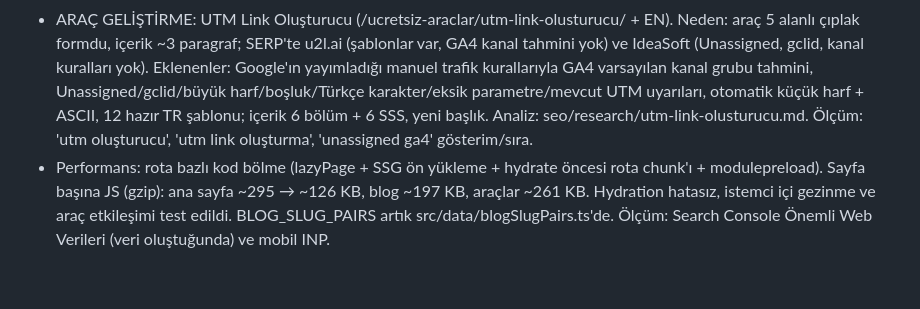
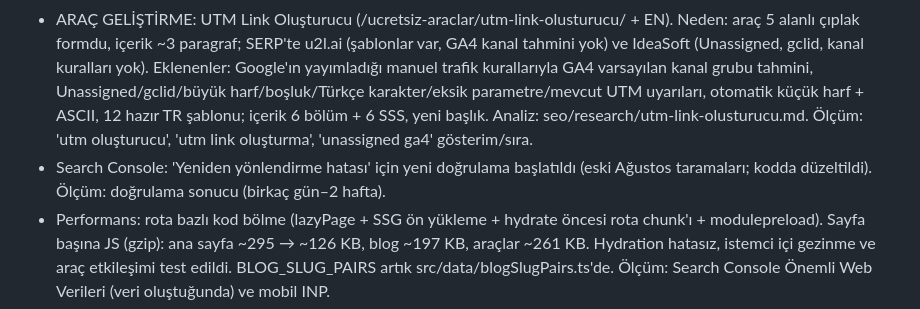
Before and after one commit to yusufbayrakk94-code/yusufbayrak.net, a Markdown page: seo/LOG.md, the part around the change. Drawn GitHub-style; blank space fills up the shorter version.

Commit message:
SEO log: yönlendirme hatası doğrulaması başlatıldı
Co-Authored-By: Claude <noreply@anthropic.com>

```diff
--- a/seo/LOG.md
+++ b/seo/LOG.md
@@ -6,6 +6,7 @@ En yeni üstte. Her kayıt: tarih, ne yapıldı, neden (veri/analiz), ölçülec
 - Search Console (son 28 gün, tarayıcı): veri hâlâ çok az (gösterimlerin çoğu marka/AdGusto sorgularında); dizine ekleme raporu dünle aynı, düzeltmelerin doğrulaması sürüyor. Acil CTR sorunu yok → içerik günü.
 - YENİ YAZI: "Reklam Bütçesi Nasıl Belirlenir? Hedeften Geriye 5 Adımlı Hesap" (/blog/reklam-butcesi-nasil-belirlenir/ + EN /en/blog/how-to-set-advertising-budget/). Neden: dünkü Reklam Bütçesi aracının destek içeriği yoktu; SERP'teki ilk 3 (ikas, Ticimax ×2) formülsüz, örneksiz; hedeften geriye hesap, başabaş/maks. CPA, fizibilite (TBM ÷ dönüşüm oranı), test bütçesi ve indirim döneminde marj düşüşü hiçbirinde yok. Gündem açısı: Kasım indirimleri / Black Friday 27 Kasım 2026. Analiz: seo/research/reklam-butcesi-nasil-belirlenir.md. Trendyol komisyon yazısı ertelendi (SERP çok kalabalık). Ölçüm: 'reklam bütçesi nasıl belirlenir', 'reklam bütçesi ne kadar olmalı' gösterim/sıra; araç sayfasına yazıdan gelen iç trafik.
 - ARAÇ GELİŞTİRME: UTM Link Oluşturucu (/ucretsiz-araclar/utm-link-olusturucu/ + EN). Neden: araç 5 alanlı çıplak formdu, içerik ~3 paragraf; SERP'te u2l.ai (şablonlar var, GA4 kanal tahmini yok) ve IdeaSoft (Unassigned, gclid, kanal kuralları yok). Eklenenler: Google'ın yayımladığı manuel trafik kurallarıyla GA4 varsayılan kanal grubu tahmini, Unassigned/gclid/büyük harf/boşluk/Türkçe karakter/eksik parametre/mevcut UTM uyarıları, otomatik küçük harf + ASCII, 12 hazır TR şablonu; içerik 6 bölüm + 6 SSS, yeni başlık. Analiz: seo/research/utm-link-olusturucu.md. Ölçüm: 'utm oluşturucu', 'utm link oluşturma', 'unassigned ga4' gösterim/sıra.
+- Search Console: 'Yeniden yönlendirme hatası' için yeni doğrulama başlatıldı (eski Ağustos taramaları; kodda düzeltildi). Ölçüm: doğrulama sonucu (birkaç gün–2 hafta).
 - Performans: rota bazlı kod bölme (lazyPage + SSG ön yükleme + hydrate öncesi rota chunk'ı + modulepreload). Sayfa başına JS (gzip): ana sayfa ~295 → ~126 KB, blog ~197 KB, araçlar ~261 KB. Hydration hatasız, istemci içi gezinme ve araç etkileşimi test edildi. BLOG_SLUG_PAIRS artık src/data/blogSlugPairs.ts'de. Ölçüm: Search Console Önemli Web Verileri (veri oluştuğunda) ve mobil INP.
 - Teknik SEO denetimi (rampstack-seo:seo-technical): 108 HTML çıktısı tarandı; kırık link, sondaki '/' eksikliği, sitemap/canonical uyuşmazlığı, yetim sayfa yok. Search Console'daki 9 'yönlendirme hatası' Ağustos taramalarından (düzeltme öncesi). Düzeltilen: SSR paketi ve kopya sitemap/robots/llms dosyaları /server/ altında yayınlanıyordu → kaldırıldı; markalı noindex 404.html eklendi. Açık: JS paketi ~300 KB gzip (kod bölme önerisi). Rapor: seo/seo-technical-audit.md.
 - AEO/GEO denetimi (rampstack-seo:seo-aeo-geo): 5 katman puanı → yapı 3, alıntılanabilirlik 2, şema 4, erişilebilirlik 5, varlık 1. Hemen düzeltilen: JSON-LD URL'leri canonical ile eşitlendi (sondaki '/'), BlogPosting yazarı ve araç yayıncısı #person'a bağlandı, Person görseli profil fotoğrafı. Bulgu: 'GA4 unassigned' ve 'NRR nedir' Türkçe aramalarında yalnızca İngilizce kaynaklar var. Plan: seo/aeo-geo-strategy.md.
```
Also changed, not shown: seo/BACKLOG.md (+1 -1 lines).
